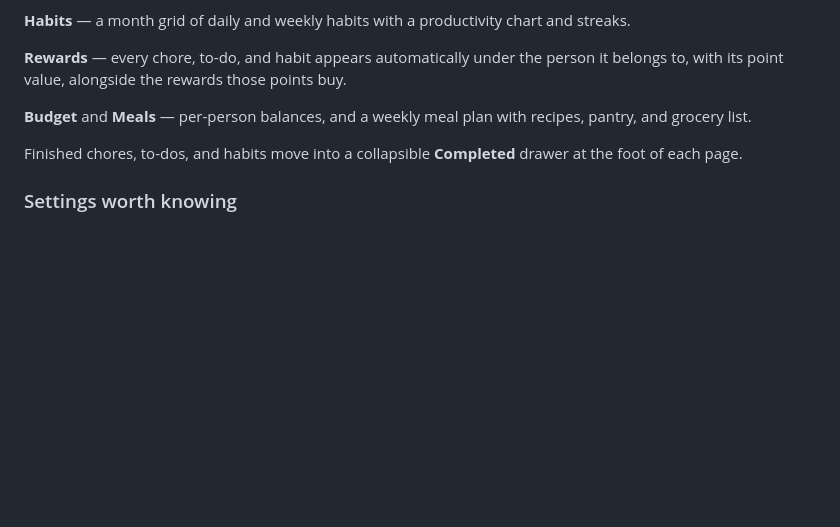
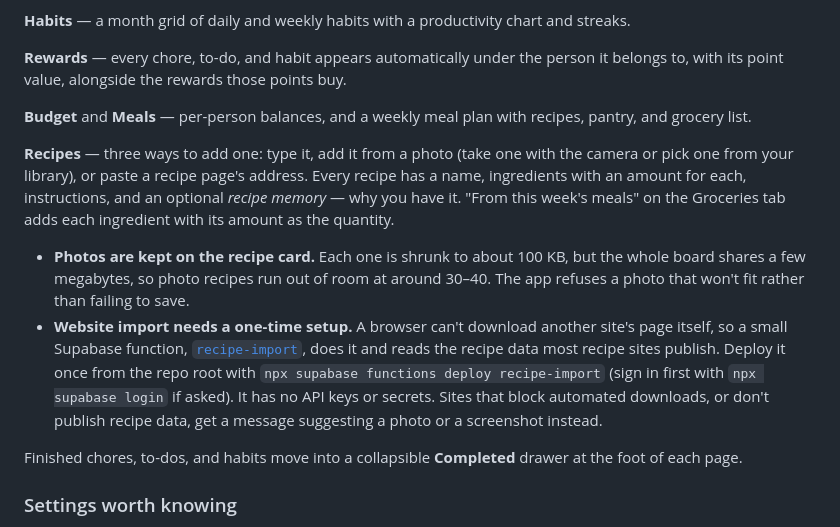
Before and after one commit to markingmyname/family-hub-ghanayem, a Markdown page: README.md, the part around the change. GitHub-like rendering; blank space fills up the shorter version.

Commit message:
docs: describe recipes and the recipe-import setup
Co-Authored-By: Claude Opus 5.5 <noreply@anthropic.com>

```diff
--- a/README.md
+++ b/README.md
@@ -70,6 +70,11 @@ Don't pick "GitHub Actions" as the source. Pull request previews are published a
 **Rewards** — every chore, to-do, and habit appears automatically under the person it belongs to, with its point value, alongside the rewards those points buy.
 
 **Budget** and **Meals** — per-person balances, and a weekly meal plan with recipes, pantry, and grocery list.
+
+**Recipes** — three ways to add one: type it, add it from a photo (take one with the camera or pick one from your library), or paste a recipe page's address. Every recipe has a name, ingredients with an amount for each, instructions, and an optional *recipe memory* — why you have it. "From this week's meals" on the Groceries tab adds each ingredient with its amount as the quantity.
+
+- **Photos are kept on the recipe card.** Each one is shrunk to about 100 KB, but the whole board shares a few megabytes, so photo recipes run out of room at around 30–40. The app refuses a photo that won't fit rather than failing to save.
+- **Website import needs a one-time setup.** A browser can't download another site's page itself, so a small Supabase function, [`recipe-import`](supabase/functions/recipe-import/index.ts), does it and reads the recipe data most recipe sites publish. Deploy it once from the repo root with `npx supabase functions deploy recipe-import` (sign in first with `npx supabase login` if asked). It has no API keys or secrets. Sites that block automated downloads, or don't publish recipe data, get a message suggesting a photo or a screenshot instead.
 
 Finished chores, to-dos, and habits move into a collapsible **Completed** drawer at the foot of each page.
 
```
